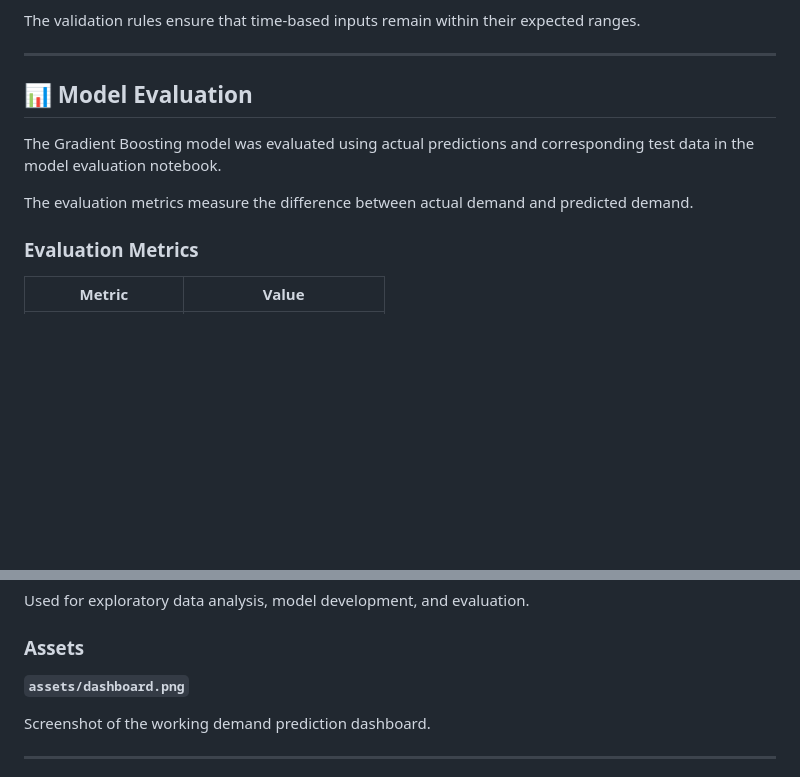
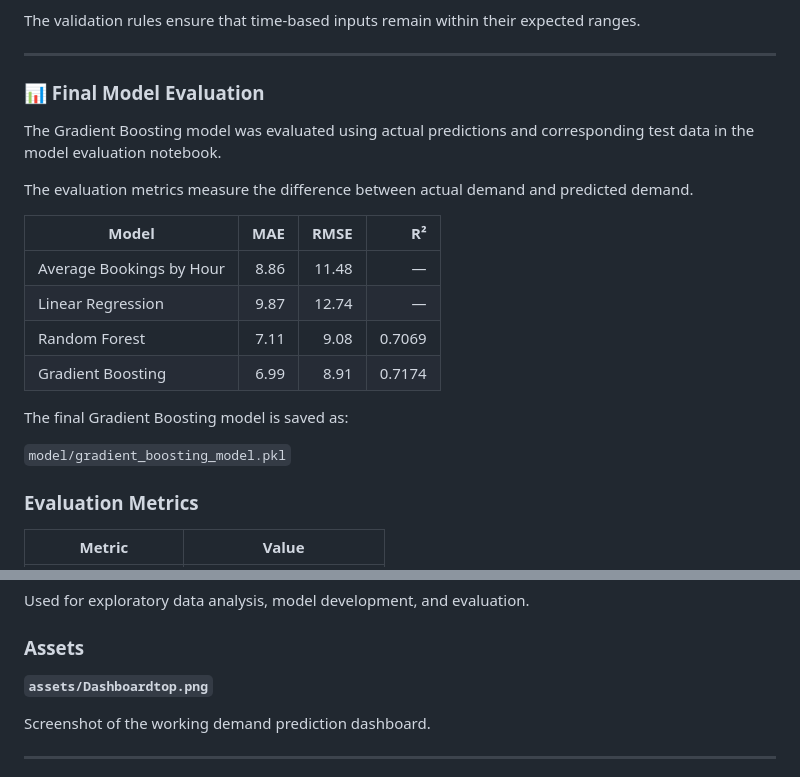
Before and after one commit to iabhishek765/snabbit_demand_predictor, a Markdown page: README.md, 2 parts joined by grey strips. Drawn GitHub-style; blank space fills up the shorter version.

Commit message:
Finalize project cleanup and documentation

```diff
--- a/README.md
+++ b/README.md
@@ -348,11 +366,24 @@ The validation rules ensure that time-based inputs remain within their expected
 
 ---
 
-## 📊 Model Evaluation
+### 📊 Final Model Evaluation
 
 The Gradient Boosting model was evaluated using actual predictions and corresponding test data in the model evaluation notebook.
 
 The evaluation metrics measure the difference between actual demand and predicted demand.
+
+
+| Model | MAE | RMSE | R² |
+|---|---:|---:|---:|
+| Average Bookings by Hour | 8.86 | 11.48 | — |
+| Linear Regression | 9.87 | 12.74 | — |
+| Random Forest | 7.11 | 9.08 | 0.7069 |
+| Gradient Boosting | 6.99 | 8.91 | 0.7174 |
+
+The final Gradient Boosting model is saved as:
+
+`model/gradient_boosting_model.pkl`
+
 
 ### Evaluation Metrics
 
@@ -511,7 +548,7 @@ Used for exploratory data analysis, model development, and evaluation.
 
 ### Assets
 
-**`assets/dashboard.png`**
+**`assets/Dashboardtop.png`**
 
 Screenshot of the working demand prediction dashboard.
 
```
Also changed, not shown: other parts of README.md (+26 -2 lines), assets/api_forecast.png (added), assets/dashboard.png (deleted), assets/dashboard_bottom.png (added), assets/dashboard_top.png (added), 2 other files.
